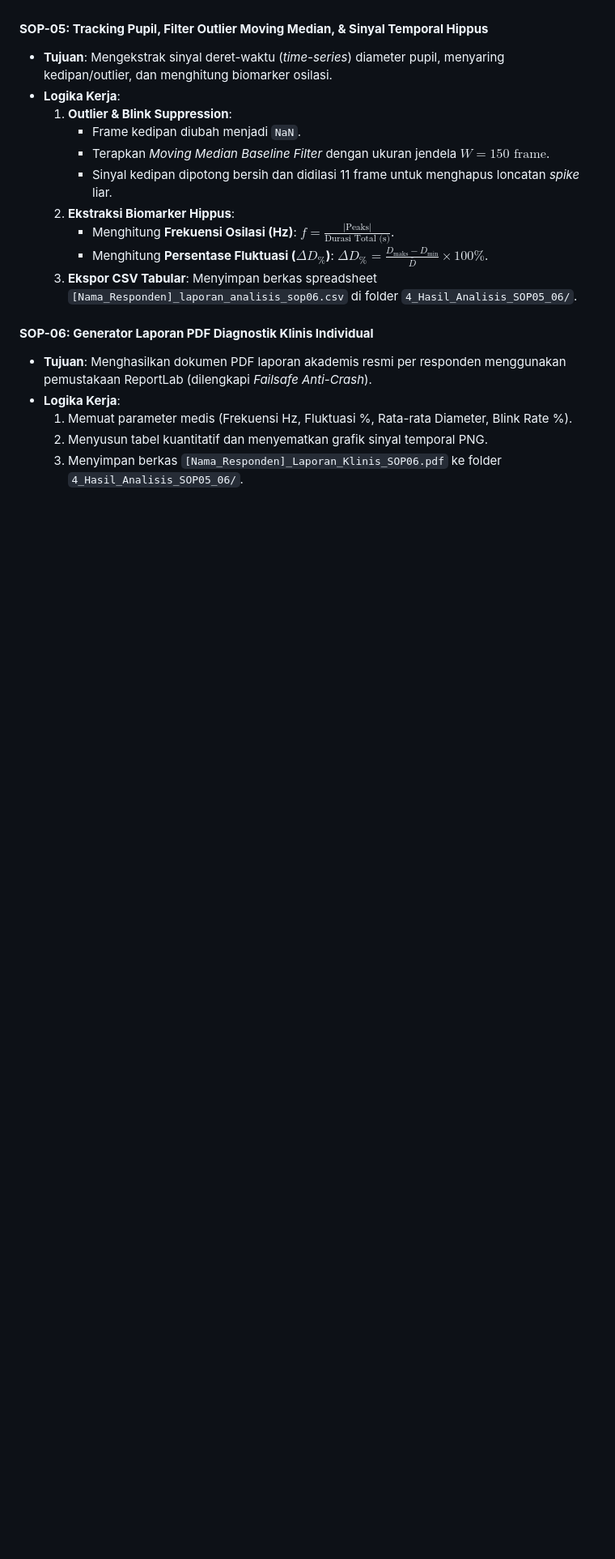
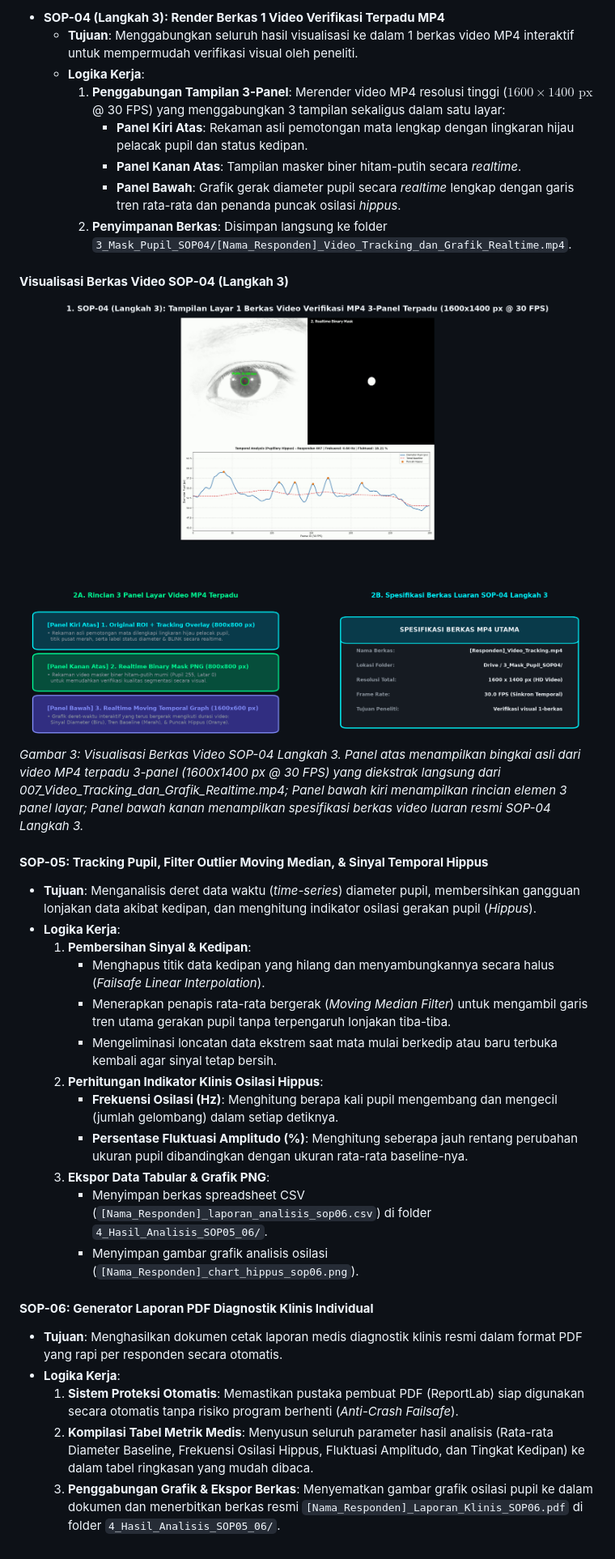
Before and after one commit to cilacap-loki/pupil-dataset-analysis, a Markdown page: docs/about_program/fase2_pipeline_otomasi.md, the part around one of its changes. Shown at 81% size. Drawn GitHub-style; pictures changed too: assets/img/sop04_langkah3_visualisasi.png (added); blank space fills up the shorter version.

Commit message:
docs(fase2): update SOP-04, SOP-05, SOP-06 documentation and add 3 SOP-04 visualization figures

```diff
--- a/docs/about_program/fase2_pipeline_otomasi.md
+++ b/docs/about_program/fase2_pipeline_otomasi.md
@@ -25,19 +43,33 @@ Fase 2 merupakan inti dari platform komputasi **Pupil Dataset Processor (PDP)**.
+* **SOP-04 (Langkah 3): Render Berkas 1 Video Verifikasi Terpadu MP4**
+  - **Tujuan**: Menggabungkan seluruh hasil visualisasi ke dalam 1 berkas video MP4 interaktif untuk mempermudah verifikasi visual oleh peneliti.
+  - **Logika Kerja**:
+    1. **Penggabungan Tampilan 3-Panel**: Merender video MP4 resolusi tinggi ($1600 \times 1400\text{ px}$ @ 30 FPS) yang menggabungkan 3 tampilan sekaligus dalam satu layar:
+       - **Panel Kiri Atas**: Rekaman asli pemotongan mata lengkap dengan lingkaran hijau pelacak pupil dan status kedipan.
+       - **Panel Kanan Atas**: Tampilan masker biner hitam-putih secara *realtime*.
+       - **Panel Bawah**: Grafik gerak diameter pupil secara *realtime* lengkap dengan garis tren rata-rata dan penanda puncak osilasi *hippus*.
+    2. **Penyimpanan Berkas**: Disimpan langsung ke folder `3_Mask_Pupil_SOP04/[Nama_Responden]_Video_Tracking_dan_Grafik_Realtime.mp4`.
+
+#### **Visualisasi Berkas Video SOP-04 (Langkah 3)**
+![Visualisasi Berkas Video SOP-04 Langkah 3](../../assets/img/sop04_langkah3_visualisasi.png)
+*Gambar 3: Visualisasi Berkas Video SOP-04 Langkah 3. Panel atas menampilkan bingkai asli dari video MP4 terpadu 3-panel (1600x1400 px @ 30 FPS) yang diekstrak langsung dari 007_Video_Tracking_dan_Grafik_Realtime.mp4; Panel bawah kiri menampilkan rincian elemen 3 panel layar; Panel bawah kanan menampilkan spesifikasi berkas video luaran resmi SOP-04 Langkah 3.*
 
 #### **SOP-05: Tracking Pupil, Filter Outlier Moving Median, & Sinyal Temporal Hippus**
-* **Tujuan**: Mengekstrak sinyal deret-waktu (*time-series*) diameter pupil, menyaring kedipan/outlier, dan menghitung biomarker osilasi.
+* **Tujuan**: Menganalisis deret data waktu (*time-series*) diameter pupil, membersihkan gangguan lonjakan data akibat kedipan, dan menghitung indikator osilasi gerakan pupil (*Hippus*).
 * **Logika Kerja**:
-  1. **Outlier & Blink Suppression**:
-     - Frame kedipan diubah menjadi `NaN`.
-     - Terapkan *Moving Median Baseline Filter* dengan ukuran jendela $W = 150\text{ frame}$.
-     - Sinyal kedipan dipotong bersih dan didilasi 11 frame untuk menghapus loncatan *spike* liar.
-  2. **Ekstraksi Biomarker Hippus**:
-     - Menghitung **Frekuensi Osilasi (Hz)**: $f = \frac{|\text{Peaks}|}{\text{Durasi Total (s)}}$.
-     - Menghitung **Persentase Fluktuasi ($\Delta D_{\%}$)**: $\Delta D_{\%} = \frac{D_{\text{maks}} - D_{\text{min}}}{\bar{D}} \times 100\%$.
-  3. **Ekspor CSV Tabular**: Menyimpan berkas spreadsheet `[Nama_Responden]_laporan_analisis_sop06.csv` di folder `4_Hasil_Analisis_SOP05_06/`.
+  1. **Pembersihan Sinyal & Kedipan**:
+     - Menghapus titik data kedipan yang hilang dan menyambungkannya secara halus (*Failsafe Linear Interpolation*).
+     - Menerapkan penapis rata-rata bergerak (*Moving Median Filter*) untuk mengambil garis tren utama gerakan pupil tanpa terpengaruh lonjakan tiba-tiba.
+     - Mengeliminasi loncatan data ekstrem saat mata mulai berkedip atau baru terbuka kembali agar sinyal tetap bersih.
+  2. **Perhitungan Indikator Klinis Osilasi Hippus**:
+     - **Frekuensi Osilasi (Hz)**: Menghitung berapa kali pupil mengembang dan mengecil (jumlah gelombang) dalam setiap detiknya.
+     - **Persentase Fluktuasi Amplitudo (%)**: Menghitung seberapa jauh rentang perubahan ukuran pupil dibandingkan dengan ukuran rata-rata baseline-nya.
+  3. **Ekspor Data Tabular & Grafik PNG**:
+     - Menyimpan berkas spreadsheet CSV (`[Nama_Responden]_laporan_analisis_sop06.csv`) di folder `4_Hasil_Analisis_SOP05_06/`.
+     - Menyimpan gambar grafik analisis osilasi (`[Nama_Responden]_chart_hippus_sop06.png`).
 
 #### **SOP-06: Generator Laporan PDF Diagnostik Klinis Individual**
-* **Tujuan**: Menghasilkan dokumen PDF laporan akademis resmi per responden menggunakan pemustakaan ReportLab (dilengkapi *Failsafe Anti-Crash*).
+* **Tujuan**: Menghasilkan dokumen cetak laporan medis diagnostik klinis resmi dalam format PDF yang rapi per responden secara otomatis.
 * **Logika Kerja**:
-  1. Memuat parameter medis (Frekuensi Hz, Fluktuasi %, Rata-rata Diameter, Blink Rate %).
-  2. Menyusun tabel kuantitatif dan menyematkan grafik sinyal temporal PNG.
-  3. Menyimpan berkas `[Nama_Responden]_Laporan_Klinis_SOP06.pdf` ke folder `4_Hasil_Analisis_SOP05_06/`.
+  1. **Sistem Proteksi Otomatis**: Memastikan pustaka pembuat PDF (ReportLab) siap digunakan secara otomatis tanpa risiko program berhenti (*Anti-Crash Failsafe*).
+  2. **Kompilasi Tabel Metrik Medis**: Menyusun seluruh parameter hasil analisis (Rata-rata Diameter Baseline, Frekuensi Osilasi Hippus, Fluktuasi Amplitudo, dan Tingkat Kedipan) ke dalam tabel ringkasan yang mudah dibaca.
+  3. **Penggabungan Grafik & Ekspor Berkas**: Menyematkan gambar grafik osilasi pupil ke dalam dokumen dan menerbitkan berkas resmi `[Nama_Responden]_Laporan_Klinis_SOP06.pdf` di folder `4_Hasil_Analisis_SOP05_06/`.
```
Also changed, not shown: other parts of docs/about_program/fase2_pipeline_otomasi.md (+31 -13 lines), assets/fase2/sop04_langkah1_visualisasi.png (added), assets/fase2/sop04_langkah2_visualisasi.png (added), assets/fase2/sop04_langkah3_visualisasi.png (added), assets/img/sop04_langkah1_visualisasi.png (added), assets/img/sop04_langkah2_visualisasi.png (added).
